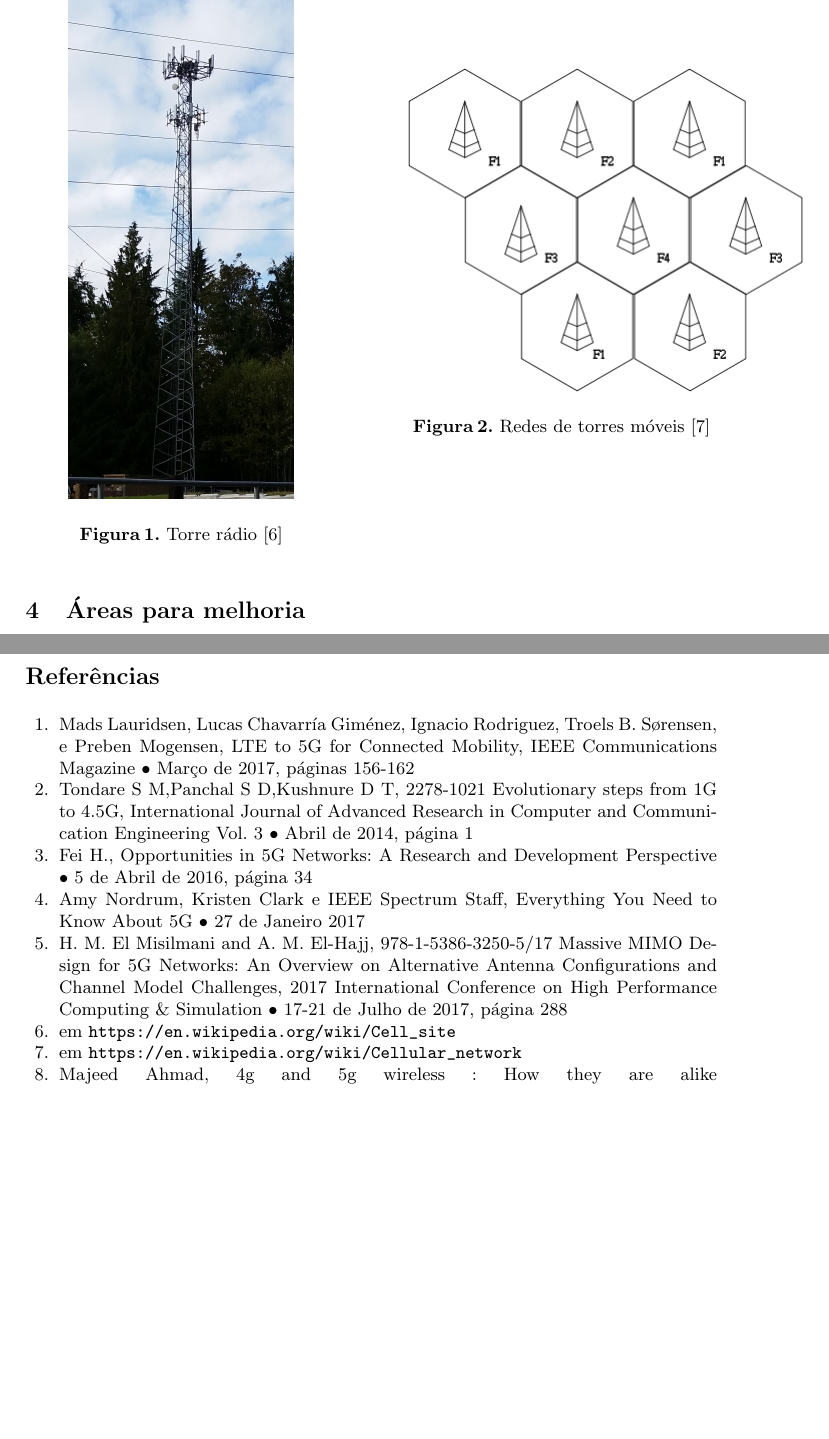
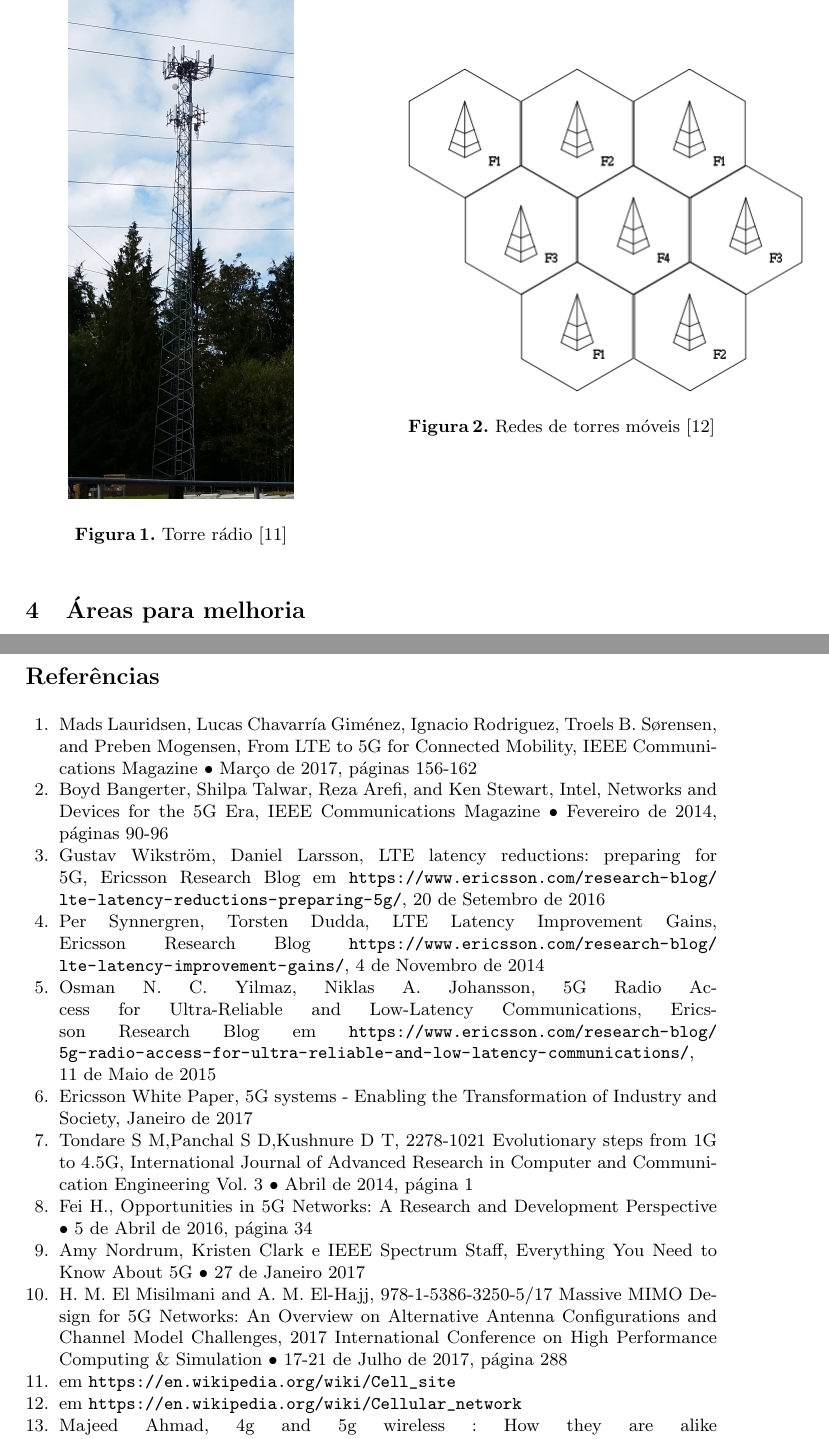
Before and after one commit to MDingas/Redes-de-Computadores, a LaTeX paper (Trabalho 1/relatorio latex/main.tex): two parts of pages 4 and 8 of 8, joined at a grey line, cut so that both start at the same text, the shorter picture padded with empty space. Compiled offline with pdfLaTeX.

Commit message:
Update main.tex
Adicionadas as referências em falta.

```diff
--- a/Trabalho 1/relatorio latex/main.tex
+++ b/Trabalho 1/relatorio latex/main.tex
@@ -163,10 +163,17 @@ Novos casos de uso que se esperam incluem :
 %
 \begin{thebibliography}{11}
 
-    \bibitem{magazine}
-    Mads Lauridsen, Lucas Chavarría Giménez, Ignacio Rodriguez, Troels B. Sørensen, e Preben Mogensen,
-    LTE to 5G for Connected Mobility, IEEE Communications Magazine
-    • Março de 2017, páginas 156-162
+    \bibitem{magazine} Mads Lauridsen, Lucas Chavarría Giménez, Ignacio Rodriguez, Troels B. Sørensen, and Preben Mogensen, From LTE to 5G for Connected Mobility, IEEE Communications Magazine • Março de 2017, páginas 156-162
+
+    \bibitem{magazine2} Boyd Bangerter, Shilpa Talwar, Reza Arefi, and Ken Stewart, Intel, Networks and Devices for the 5G Era, IEEE Communications Magazine • Fevereiro de 2014, páginas 90-96
+
+    \bibitem{website} Gustav Wikström, Daniel Larsson, LTE latency reductions: preparing for 5G, Ericsson Research Blog em \url{https://www.ericsson.com/research-blog/lte-latency-reductions-preparing-5g/}, 20 de Setembro de 2016
+
+    \bibitem{website2} Per Synnergren, Torsten Dudda, LTE Latency Improvement Gains, Ericsson Research Blog \url{https://www.ericsson.com/research-blog/lte-latency-improvement-gains/}, 4 de Novembro de 2014
+
+    \bibitem{website3} Osman N. C. Yilmaz, Niklas A. Johansson, 5G Radio Access for Ultra-Reliable and Low-Latency Communications, Ericsson Research Blog em \url{https://www.ericsson.com/research-blog/5g-radio-access-for-ultra-reliable-and-low-latency-communications/}, 11 de Maio de 2015
+
+    \bibitem{whitepaper} Ericsson White Paper, 5G systems - Enabling the Transformation of Industry and Society, Janeiro de 2017
 
     \bibitem{Ton:Pan:Kus}
     Tondare S M,Panchal S D,Kushnure D T,
```
